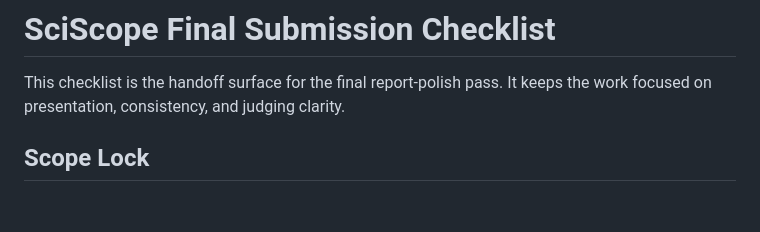
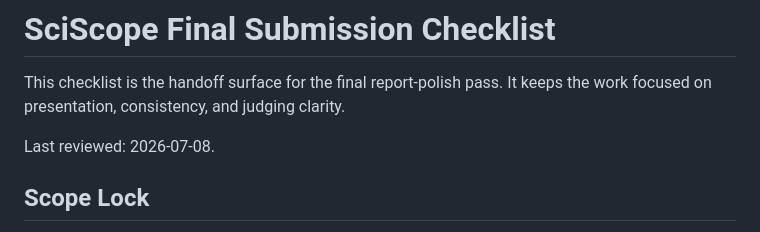
Before and after one commit to Timcai06/SciScope, a Markdown page: docs/reports/final_submission_checklist.md, the part around the change. Rendered like a GitHub page; blank space fills up the shorter version.

Commit message:
docs: mark final checklist reviewed

```diff
--- a/docs/reports/final_submission_checklist.md
+++ b/docs/reports/final_submission_checklist.md
@@ -2,6 +2,8 @@
 
 This checklist is the handoff surface for the final report-polish pass. It keeps
 the work focused on presentation, consistency, and judging clarity.
+
+Last reviewed: 2026-07-08.
 
 ## Scope Lock
 
```
